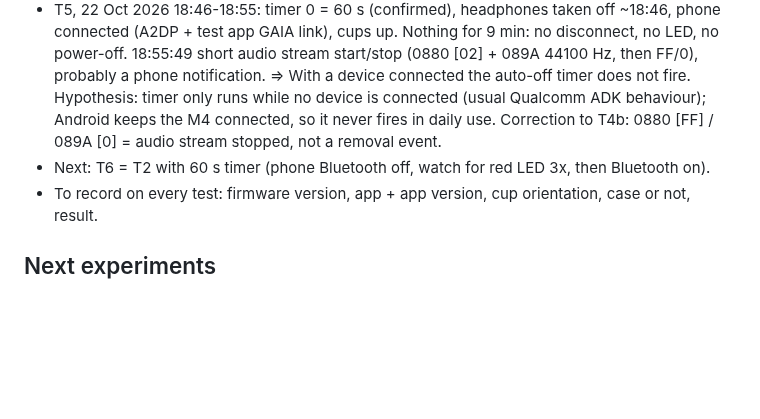
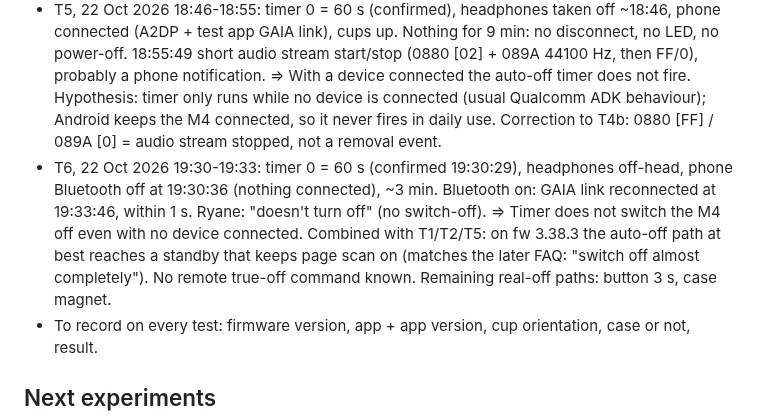
Before and after one commit to rayane1817/momentum4-auto-off, a Markdown page: CLAUDE.md, the part around the change. GitHub-like rendering; blank space fills up the shorter version.

Commit message:
Log T6: no switch-off with 60 s timer and nothing connected
Co-Authored-By: Claude Opus 5.5 <noreply@anthropic.com>
Claude-Session: https://claude.ai/code/session_0148UZ4RqofYZNRXKi9nyrug

```diff
--- a/CLAUDE.md
+++ b/CLAUDE.md
@@ -66,7 +66,7 @@ Timer, sensor and power states live in firmware; the app only writes the timer v
 - CONCLUSION so far: firmware has a working true-off path (case magnet / Hall sensor, and the button), but the auto-off timer path only goes to standby with the Bluetooth radio active. Target: trigger the true-off path when idle.
 - T4b, 22 Oct 2026 18:38-18:41 (Brussels): own test app (android/gaia-test v0.1), fw 3.38.3. Auto-off timer read 900 s. LIMBO timer (timer 1) and timers 2-4: GET and SET refused with error 05 (invalid parameter) => only timer 0 exists on 3.38.3; limbo lead dead via this command. Set timer 0 to 60 s: accepted and read back (values outside the app's 15/30/60 min list work). Took headphones off at 18:41:24: headset sent 0495:0880 [FF] and 0495:089A [00 00 00 00] at once (removal / audio stop), then the GAIA link dropped at 18:41:40 (16 s after removal, before the 60 s timer). Timer is still 60 s on the headset.
 - T5, 22 Oct 2026 18:46-18:55: timer 0 = 60 s (confirmed), headphones taken off ~18:46, phone connected (A2DP + test app GAIA link), cups up. Nothing for 9 min: no disconnect, no LED, no power-off. 18:55:49 short audio stream start/stop (0880 [02] + 089A 44100 Hz, then FF/0), probably a phone notification. => With a device connected the auto-off timer does not fire. Hypothesis: timer only runs while no device is connected (usual Qualcomm ADK behaviour); Android keeps the M4 connected, so it never fires in daily use. Correction to T4b: 0880 [FF] / 089A [0] = audio stream stopped, not a removal event.
-- Next: T6 = T2 with 60 s timer (phone Bluetooth off, watch for red LED 3x, then Bluetooth on).
+- T6, 22 Oct 2026 19:30-19:33: timer 0 = 60 s (confirmed 19:30:29), headphones off-head, phone Bluetooth off at 19:30:36 (nothing connected), ~3 min. Bluetooth on: GAIA link reconnected at 19:33:46, within 1 s. Ryane: "doesn't turn off" (no switch-off). => Timer does not switch the M4 off even with no device connected. Combined with T1/T2/T5: on fw 3.38.3 the auto-off path at best reaches a standby that keeps page scan on (matches the later FAQ: "switch off almost completely"). No remote true-off command known. Remaining real-off paths: button 3 s, case magnet.
 - To record on every test: firmware version, app + app version, cup orientation, case or not, result.
 
 ## Next experiments
```
